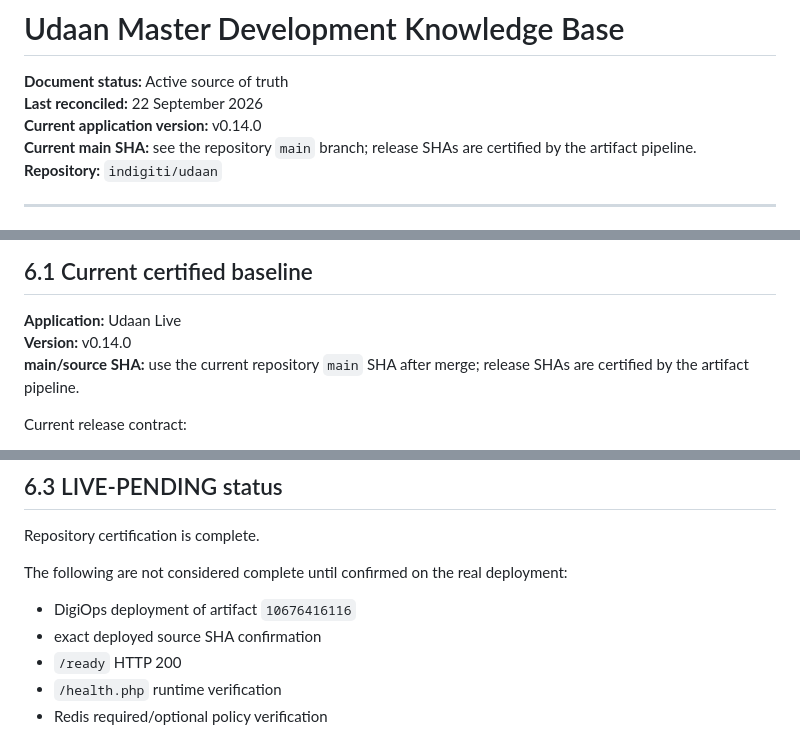
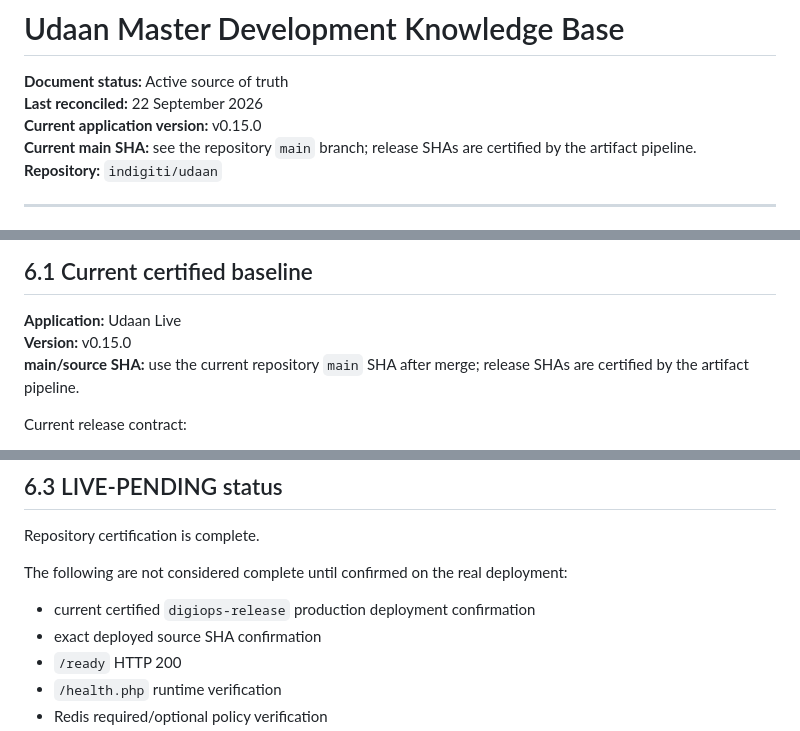
Before and after one commit to indigiti/udaan, a Markdown page: docs/MASTER_DEVELOPMENT_KNOWLEDGE.md, 3 parts joined by grey strips. GitHub-like rendering.

```diff
--- a/docs/MASTER_DEVELOPMENT_KNOWLEDGE.md
+++ b/docs/MASTER_DEVELOPMENT_KNOWLEDGE.md
@@ -2,7 +2,7 @@
 
 **Document status:** Active source of truth
 **Last reconciled:** 22 September 2026
-**Current application version:** v0.14.0
+**Current application version:** v0.15.0
 **Current main SHA:** see the repository `main` branch; release SHAs are certified by the artifact pipeline.
 **Repository:** `indigiti/udaan`
 
@@ -183,7 +183,7 @@ The shared platform underneath should include:
 ## 6.1 Current certified baseline
 
 **Application:** Udaan Live
-**Version:** v0.14.0
+**Version:** v0.15.0
 **main/source SHA:** use the current repository `main` SHA after merge; release SHAs are certified by the artifact pipeline.
 
 Current release contract:
@@ -213,7 +213,7 @@ Repository certification is complete.
 
 The following are not considered complete until confirmed on the real deployment:
 
-- DigiOps deployment of artifact `10676416116`
+- current certified `digiops-release` production deployment confirmation
 - exact deployed source SHA confirmation
 - `/ready` HTTP 200
 - `/health.php` runtime verification
```
Also changed, not shown: other parts of docs/MASTER_DEVELOPMENT_KNOWLEDGE.md (+41 -28 lines).
